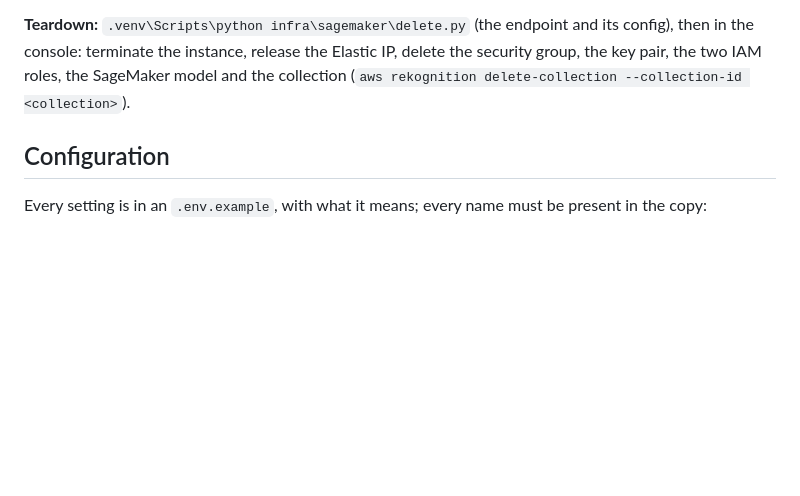
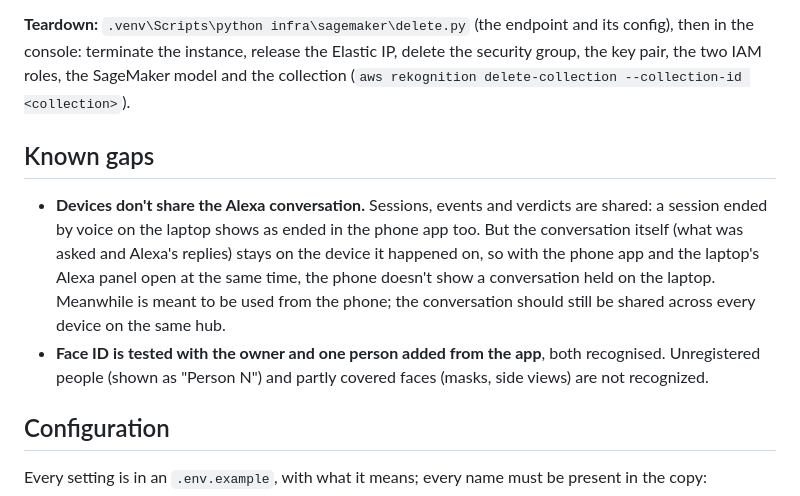
Before and after one commit to dineshsk98/meanwhile-awshack, a Markdown page: README.md, the part around the change. Rendered like a GitHub page; blank space fills up the shorter version.

Commit message:
Readme update: Add known gaps

```diff
--- a/README.md
+++ b/README.md
@@ -240,6 +240,14 @@ hub to be started.
 terminate the instance, release the Elastic IP, delete the security group, the key pair, the two IAM roles, the
 SageMaker model and the collection (`aws rekognition delete-collection --collection-id <collection>`).
 
+## Known gaps
+- **Devices don't share the Alexa conversation.** Sessions, events and verdicts are shared: a session ended by
+  voice on the laptop shows as ended in the phone app too. But the conversation itself (what was asked and Alexa's
+  replies) stays on the device it happened on, so with the phone app and the laptop's Alexa panel open at the same
+  time, the phone doesn't show a conversation held on the laptop. Meanwhile is meant to be used from the phone; the
+  conversation should still be shared across every device on the same hub.
+- **Face ID is tested with the owner and one person added from the app**, both recognised. Unregistered people
+  (shown as "Person N") and partly covered faces (masks, side views) are not recognized.
 ## Configuration
 Every setting is in an `.env.example`, with what it means; every name must be present in the copy:
 - `.env.example`: the core, plus the laptop's deploy and SageMaker settings (copy to `.env`).
```
